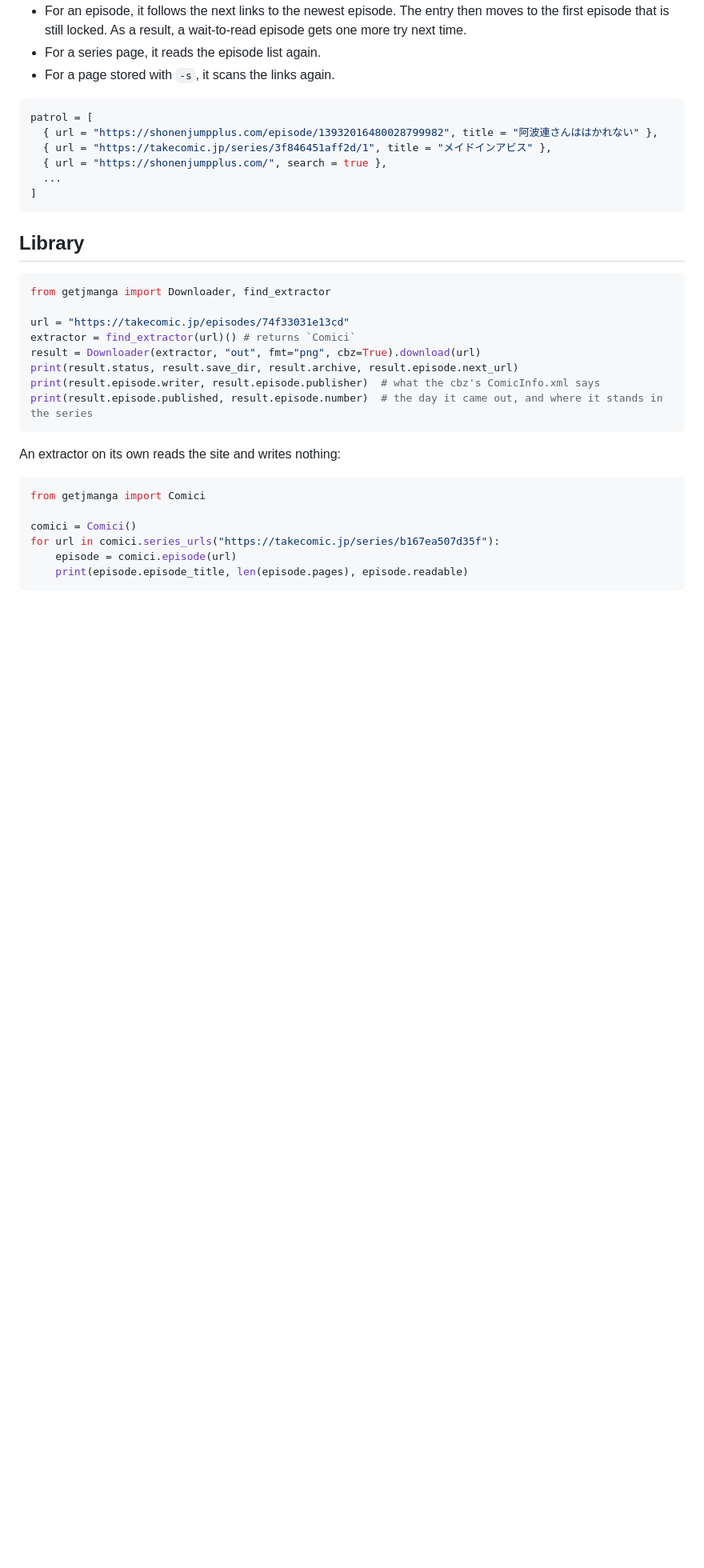
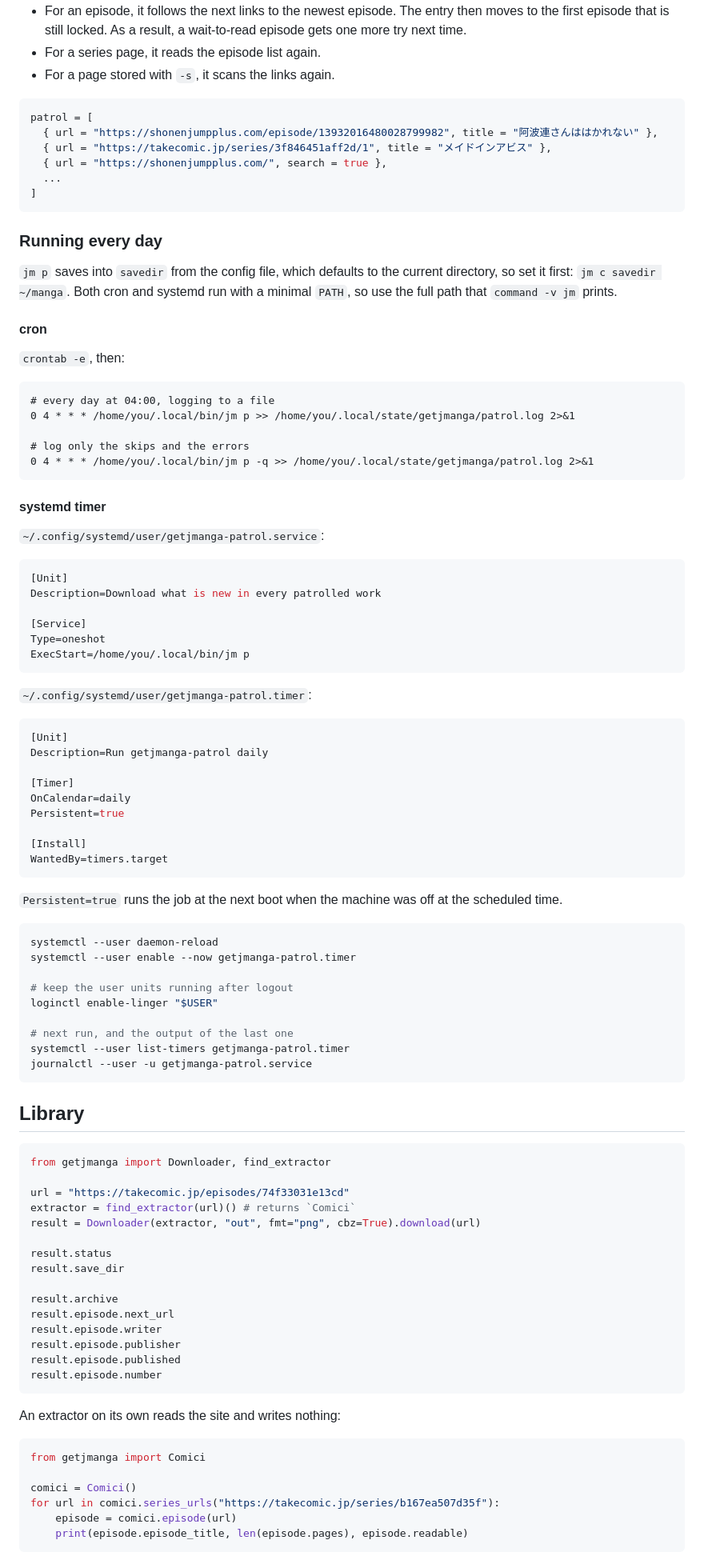
Before and after one commit to eggplants/getjmanga, a Markdown page: README.md, the part around one of its changes. Shown at 80% size. GitHub-like rendering; blank space fills up the shorter version.

Commit message:
docs: schedule patrol

````diff
--- a/README.md
+++ b/README.md
@@ -139,6 +139,65 @@ patrol = [
 ]
 ```
 
+### Running every day
+
+`jm p` saves into `savedir` from the config file, which defaults to the current directory,
+so set it first: `jm c savedir ~/manga`. Both cron and systemd run with a minimal `PATH`,
+so use the full path that `command -v jm` prints.
+
+#### cron
+
+`crontab -e`, then:
+
+```crontab
+# every day at 04:00, logging to a file
+0 4 * * * /home/you/.local/bin/jm p >> /home/you/.local/state/getjmanga/patrol.log 2>&1
+
+# log only the skips and the errors
+0 4 * * * /home/you/.local/bin/jm p -q >> /home/you/.local/state/getjmanga/patrol.log 2>&1
+```
+
+#### systemd timer
+
+`~/.config/systemd/user/getjmanga-patrol.service`:
+
+```ini
+[Unit]
+Description=Download what is new in every patrolled work
+
+[Service]
+Type=oneshot
+ExecStart=/home/you/.local/bin/jm p
+```
+
+`~/.config/systemd/user/getjmanga-patrol.timer`:
+
+```ini
+[Unit]
+Description=Run getjmanga-patrol daily
+
+[Timer]
+OnCalendar=daily
+Persistent=true
+
+[Install]
+WantedBy=timers.target
+```
+
+`Persistent=true` runs the job at the next boot when the machine was off at the scheduled time.
+
+```bash
+systemctl --user daemon-reload
+systemctl --user enable --now getjmanga-patrol.timer
+
+# keep the user units running after logout
+loginctl enable-linger "$USER"
+
+# next run, and the output of the last one
+systemctl --user list-timers getjmanga-patrol.timer
+journalctl --user -u getjmanga-patrol.service
+```
+
 ## Library
 
 ```python
@@ -147,9 +206,16 @@ from getjmanga import Downloader, find_extractor
 url = "https://takecomic.jp/episodes/74f33031e13cd"
 extractor = find_extractor(url)() # returns `Comici`
 result = Downloader(extractor, "out", fmt="png", cbz=True).download(url)
-print(result.status, result.save_dir, result.archive, result.episode.next_url)
-print(result.episode.writer, result.episode.publisher)  # what the cbz's ComicInfo.xml says
-print(result.episode.published, result.episode.number)  # the day it came out, and where it stands in the series
+
+result.status
+result.save_dir
+
+result.archive
+result.episode.next_url
+result.episode.writer
+result.episode.publisher
+result.episode.published
+result.episode.number
 ```
 
 An extractor on its own reads the site and writes nothing:
````
Also changed, not shown: other parts of README.md (+10 -10 lines).
